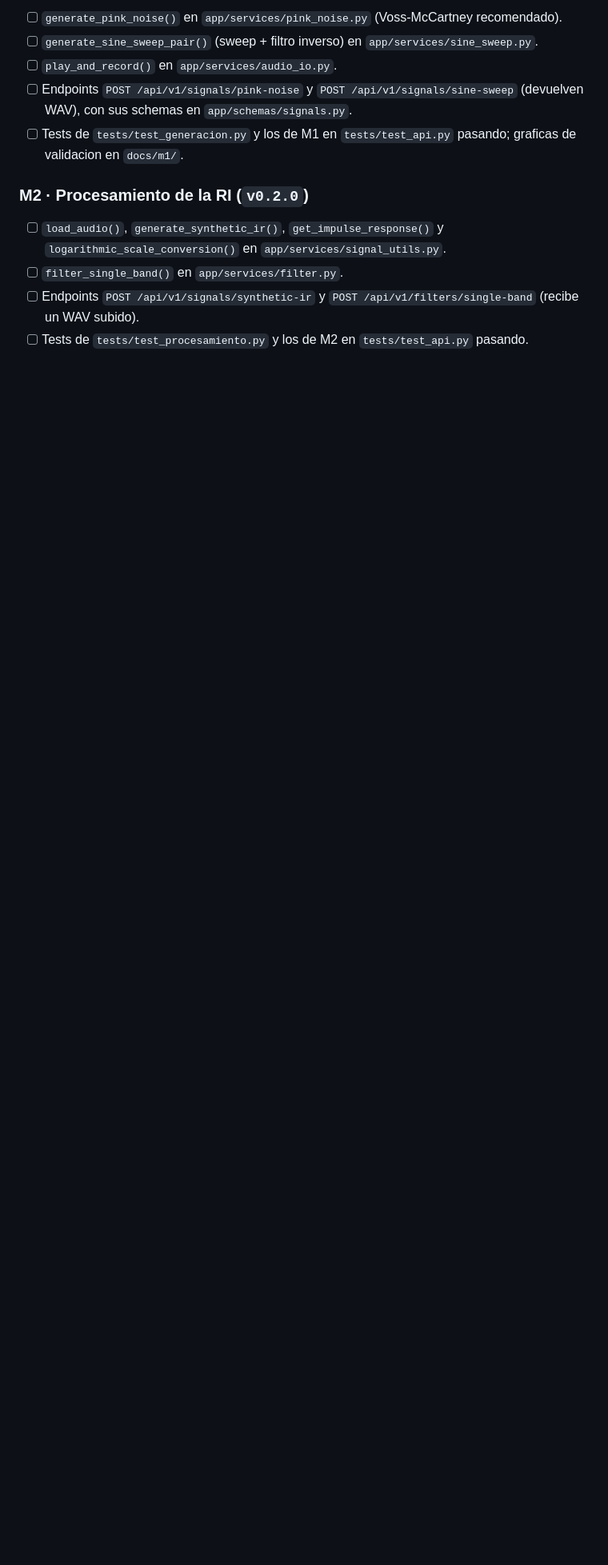
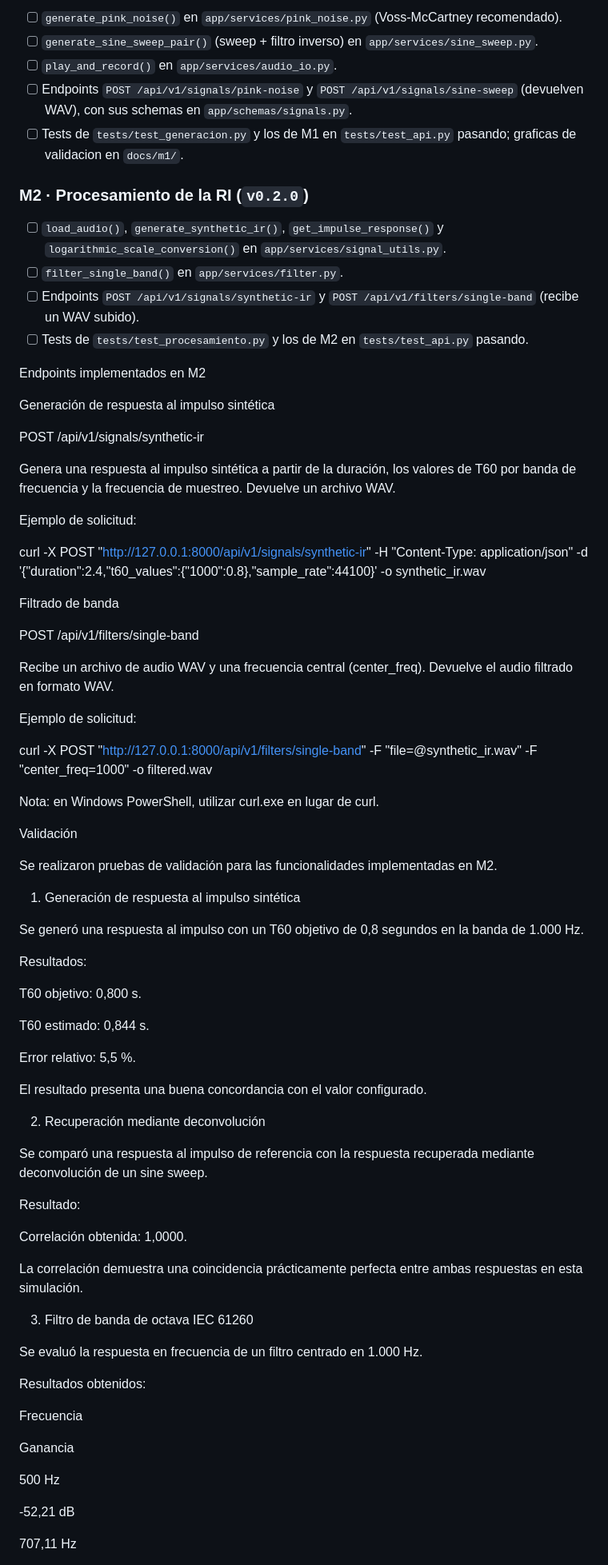
Before and after one commit to alejo1129/rir-api, a Markdown page: README.md, the part around one of its changes. Shown at 80% size. Rendered like a GitHub page; blank space fills up the shorter version.

```diff
--- a/README.md
+++ b/README.md
@@ -240,3 +240,75 @@ Para organizarnos mejor durante el proyecto vamos a trabajar de la siguiente man
       (recibe un WAV subido).
 - [ ] Tests de `tests/test_procesamiento.py` y los de M2 en `tests/test_api.py` pasando.
 
+Endpoints implementados en M2
+
+Generación de respuesta al impulso sintética
+
+POST /api/v1/signals/synthetic-ir
+
+Genera una respuesta al impulso sintética a partir de la duración, los valores de T60 por banda de frecuencia y la frecuencia de muestreo. Devuelve un archivo WAV.
+
+Ejemplo de solicitud:
+
+curl -X POST "http://127.0.0.1:8000/api/v1/signals/synthetic-ir" -H "Content-Type: application/json" -d '{"duration":2.4,"t60_values":{"1000":0.8},"sample_rate":44100}' -o synthetic_ir.wav
+
+Filtrado de banda
+
+POST /api/v1/filters/single-band
+
+Recibe un archivo de audio WAV y una frecuencia central (center_freq). Devuelve el audio filtrado en formato WAV.
+
+Ejemplo de solicitud:
+
+curl -X POST "http://127.0.0.1:8000/api/v1/filters/single-band" -F "file=@synthetic_ir.wav" -F "center_freq=1000" -o filtered.wav
+
+Nota: en Windows PowerShell, utilizar curl.exe en lugar de curl.
+
+Validación
+
+Se realizaron pruebas de validación para las funcionalidades implementadas en M2.
+
+1. Generación de respuesta al impulso sintética
+
+Se generó una respuesta al impulso con un T60 objetivo de 0,8 segundos en la banda de 1.000 Hz.
+
+Resultados:
+
+T60 objetivo: 0,800 s.
+
+T60 estimado: 0,844 s.
+
+Error relativo: 5,5 %.
+
+El resultado presenta una buena concordancia con el valor configurado.
+
+
+
+2. Recuperación mediante deconvolución
+
+Se comparó una respuesta al impulso de referencia con la respuesta recuperada mediante deconvolución de un sine sweep.
+
+Resultado:
+
+Correlación obtenida: 1,0000.
+
+La correlación demuestra una coincidencia prácticamente perfecta entre ambas respuestas en esta simulación.
+
+
+
+3. Filtro de banda de octava IEC 61260
+
+Se evaluó la respuesta en frecuencia de un filtro centrado en 1.000 Hz.
+
+Resultados obtenidos:
+
+Frecuencia
+
+Ganancia
+
+500 Hz
+
+-52,21 dB
+
+707,11 Hz
+
```
Also changed, not shown: other parts of README.md (+30 -0 lines), docs/m2/evidencia.md (+53 -0 lines), docs/m2/images/deconvolucion.png (added), docs/m2/images/filtro_octava_1000hz.png (added), docs/m2/images/ri_sintetica_t60.png (added), 3 other files.
